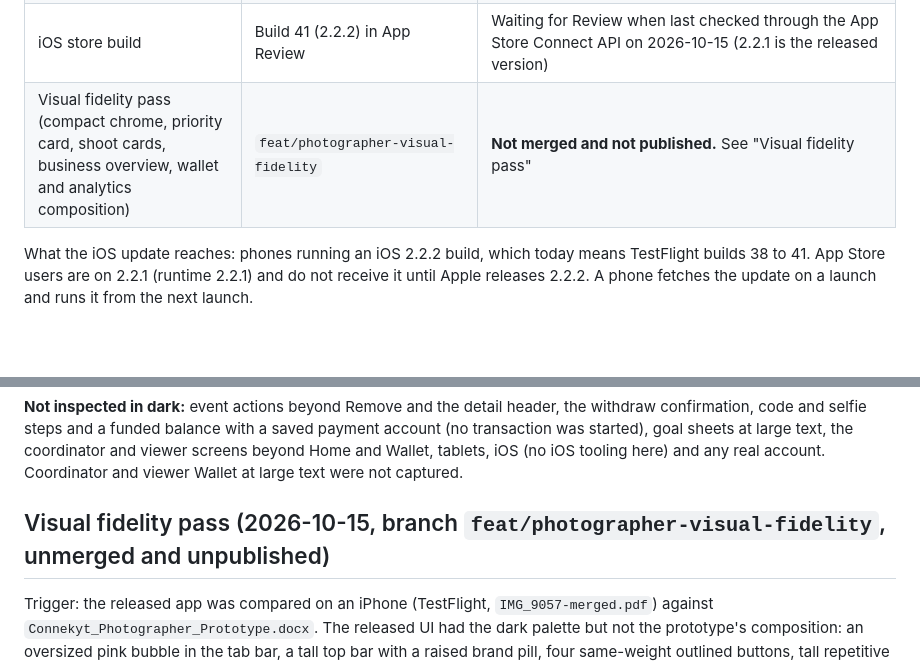
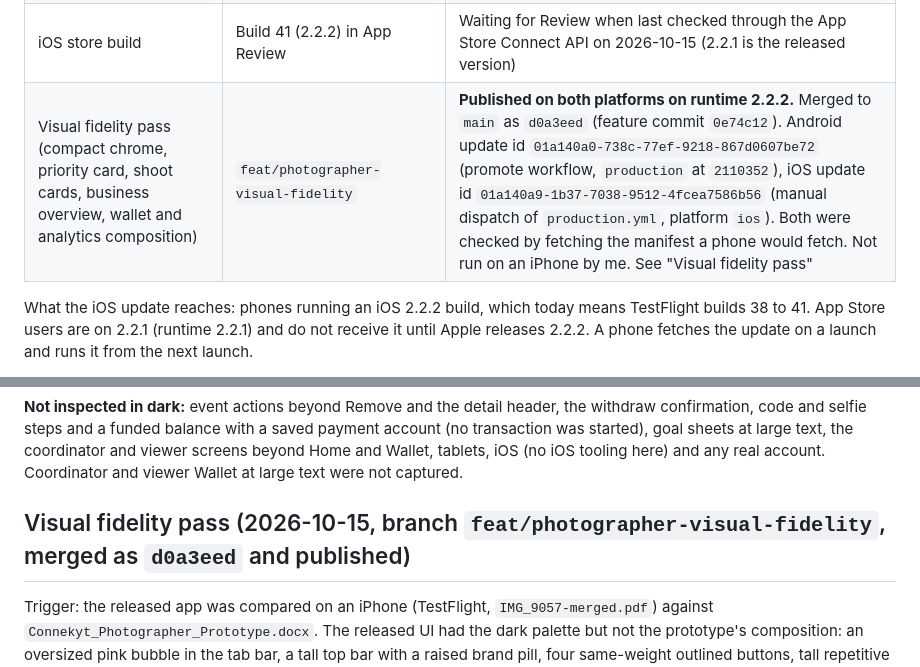
Before and after one commit to amoria-global/connekt-mobile, a Markdown page: docs/PHOTOGRAPHER_WORKSPACE_AUDIT.md, 2 parts joined by grey strips. GitHub-like rendering; blank space fills up the shorter version.

Commit message:
docs(photographer): record the visual fidelity merge and the Android and iOS publishes [skip publish]
Audit: status table now shows d0a3eed on main, Android update 01a140a0 and iOS update
01a140a9 on runtime 2.2.2, both confirmed from the manifest. Doc only.

Co-Authored-By: Claude Sonnet 5.5 <noreply@anthropic.com>

```diff
--- a/docs/PHOTOGRAPHER_WORKSPACE_AUDIT.md
+++ b/docs/PHOTOGRAPHER_WORKSPACE_AUDIT.md
@@ -14,7 +14,7 @@ live-stream experience were not touched.
 | Photographer redesign (Home, Wallet tabs, Events calendar, Analytics, goals, photobooks, paging) | `feat/photographer-workspace-redesign` (`618358c`, `0dd59fb`), merged to `main` as `d8bb37d` | Released to Android over the air on runtime 2.2.2 (update group `c917325e`) |
 | Dark mode, large-text and shared-surface fixes, honest withdraw balance | `feat/photographer-dark-mode` (`a84a377`, `b8ac8f5`, `480aaa8`), merged to `main` as `602ce3b` | **Published on both platforms on runtime 2.2.2:** Android update group `cecb3ebc` (id `01a14030-d09b-7f0f-b3de-f32206e37da6`, from the promote workflow, `production` at `4977516`) and iOS update group `ac5143a4` (id `01a1403a-c386-7c4e-823a-68a6c8f4baec`, from a manual dispatch of `production.yml` with platform `ios`) |
 | iOS store build | Build 41 (2.2.2) in App Review | Waiting for Review when last checked through the App Store Connect API on 2026-10-15 (2.2.1 is the released version) |
-| Visual fidelity pass (compact chrome, priority card, shoot cards, business overview, wallet and analytics composition) | `feat/photographer-visual-fidelity` | **Not merged and not published.** See "Visual fidelity pass" |
+| Visual fidelity pass (compact chrome, priority card, shoot cards, business overview, wallet and analytics composition) | `feat/photographer-visual-fidelity` | **Published on both platforms on runtime 2.2.2.** Merged to `main` as `d0a3eed` (feature commit `0e74c12`). Android update id `01a140a0-738c-77ef-9218-867d0607be72` (promote workflow, `production` at `2110352`), iOS update id `01a140a9-1b37-7038-9512-4fcea7586b56` (manual dispatch of `production.yml`, platform `ios`). Both were checked by fetching the manifest a phone would fetch. Not run on an iPhone by me. See "Visual fidelity pass" |
 
 What the iOS update reaches: phones running an iOS 2.2.2 build, which today means TestFlight builds 38 to 41. App Store users are on 2.2.1 (runtime 2.2.1) and do not receive it until Apple releases 2.2.2. A phone fetches the update on a launch and runs it from the next launch.
 
@@ -230,7 +230,7 @@ Fix, with the financial rules untouched (no amount, conversion, limit or submiss
 
 **Not inspected in dark:** event actions beyond Remove and the detail header, the withdraw confirmation, code and selfie steps and a funded balance with a saved payment account (no transaction was started), goal sheets at large text, the coordinator and viewer screens beyond Home and Wallet, tablets, iOS (no iOS tooling here) and any real account. Coordinator and viewer Wallet at large text were not captured.
 
-## Visual fidelity pass (2026-10-15, branch `feat/photographer-visual-fidelity`, unmerged and unpublished)
+## Visual fidelity pass (2026-10-15, branch `feat/photographer-visual-fidelity`, merged as `d0a3eed` and published)
 
 Trigger: the released app was compared on an iPhone (TestFlight, `IMG_9057-merged.pdf`) against `Connekyt_Photographer_Prototype.docx`. The released UI had the dark palette but not the prototype's composition: an oversized pink bubble in the tab bar, a tall top bar with a raised brand pill, four same-weight outlined buttons, tall repetitive cards, a wide dashed Goals box, pill-shaped statuses, quick-link rows instead of compact tiles, and a plain progress-bar Analytics.
 
```
